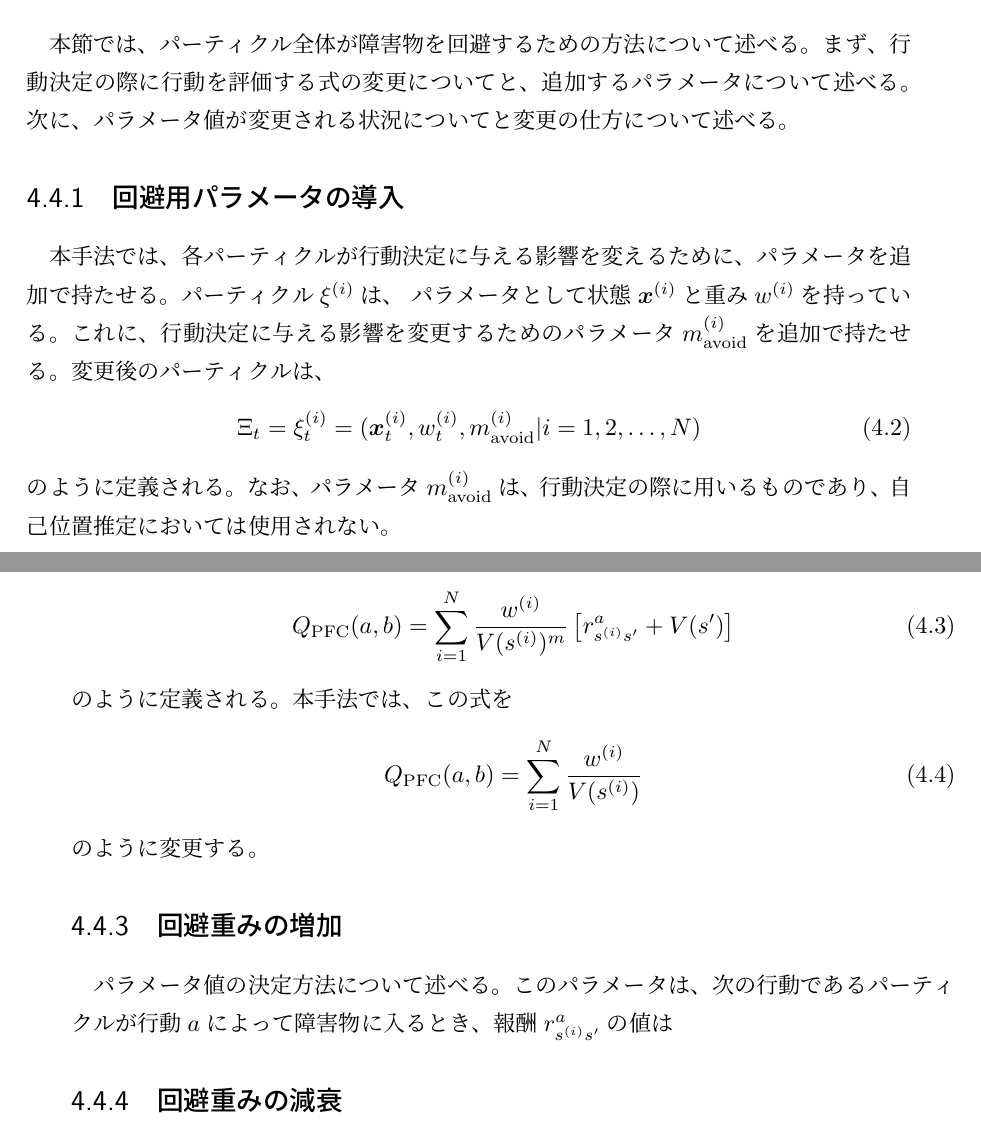
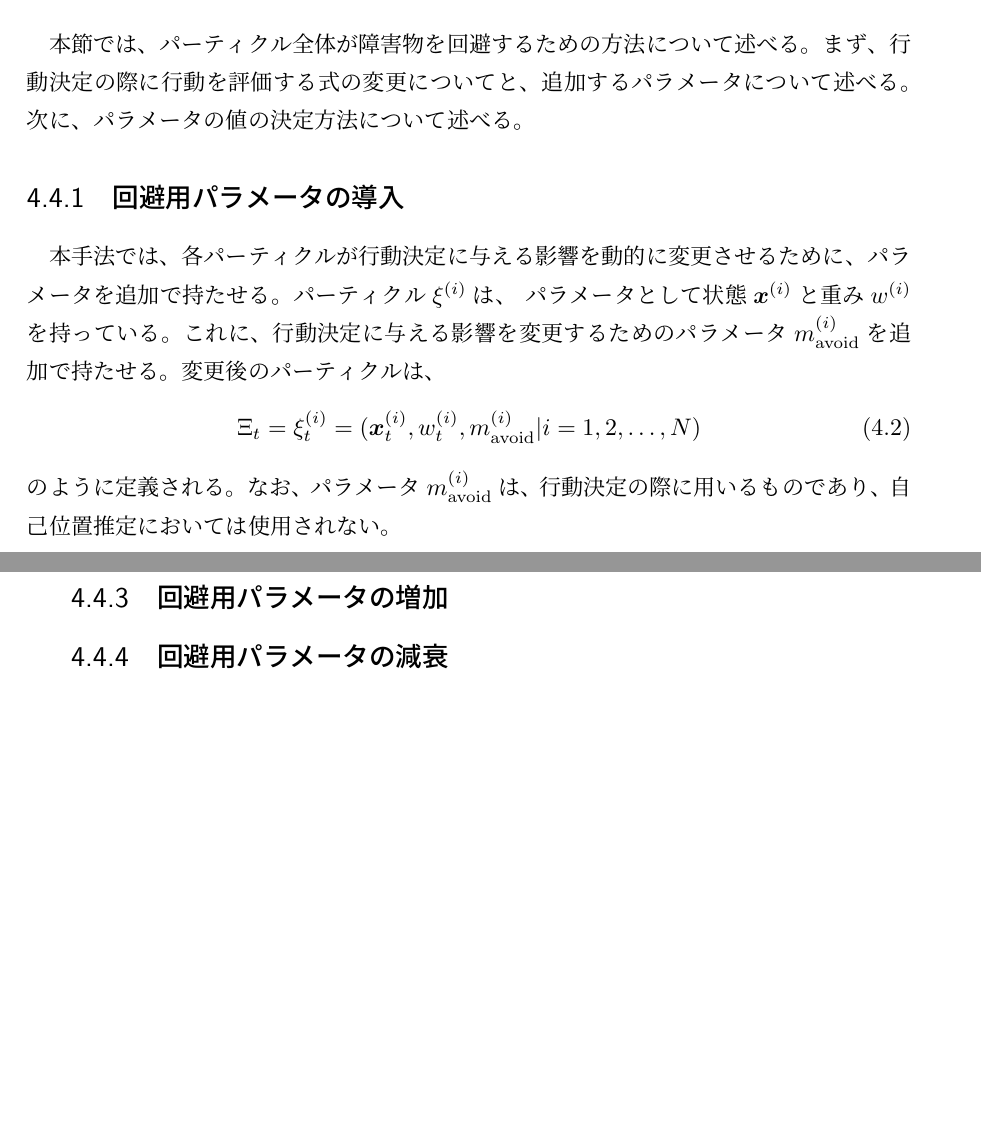
Before and after one commit to yuyaushiro/master_thesis, a LaTeX book (main.tex, which reads method.tex): two parts of pages 17 and 18 of 21, joined at a grey line, cut so that both start at the same text, the shorter picture padded with empty space. Compiled offline with upLaTeX and dvipdfmx.

```diff
--- a/method.tex
+++ b/method.tex
@@ -94,7 +94,7 @@
 
 %%%%%%%%%%%%%%%%%%%%%%%%%%%%%%%%%%%%%%%%
 \subsection{回避用パラメータの導入}
-本手法では、各パーティクルが行動決定に与える影響を変えるために、パラメータを追加で持たせる。
+本手法では、各パーティクルが行動決定に与える影響を動的に変更させるために、パラメータを追加で持たせる。
 パーティクル$\xi^{(i)}$は、 パラメータとして状態$\bm{x}^{(i)}$と重み$w^{(i)}$を持っている。
 これに、行動決定に与える影響を変更するためのパラメータ$m^{(i)}_{\rm avoid}$を追加で持たせる。
 変更後のパーティクルは、
@@ -108,26 +108,29 @@
 
 %%%%%%%%%%%%%%%%%%%%%%%%%%%%%%%%%%%%%%%%
 \subsection{行動評価式の変更}
-PFC法において、行動を評価する式\ref{equation:pfc}は、離散の状態空間$\mathcal{S}$では
-\begin{equation}
-\label{equation:finite pfc}
-  Q_{\rm PFC}(a, b) = \sum_{i=1}^{N} \frac{ w^{(i)} }{ V(s^{(i)})^{m} }
-                      \left[r^{a}_{s^{(i)} s^{\prime}} + V(s^{\prime}) \right]
-\end{equation}
-のように定義される。
-本手法では、この式を
-\begin{equation}
-\label{equation:modified pfc}
-  Q_{\rm PFC}(a, b) = \sum_{i=1}^{N} \frac{w^{(i)}}{V(s^{(i)})}
-\end{equation}
-のように変更する。
-
-%%%%%%%%%%%%%%%%%%%%%%%%%%%%%%%%%%%%%%%%
-\subsection{回避重みの増加}
-パラメータ値の決定方法について述べる。
-このパラメータは、次の行動で
-あるパーティクルが行動$a$によって障害物に入るとき、報酬$r^{a}_{s^{(i)}s^{\prime}}$の値は
+% PFC法において、行動を評価する式\ref{equation:pfc}は、離散の状態空間$\mathcal{S}$では
+% \begin{equation}
+% \label{equation:finite pfc}
+%   Q_{\rm PFC}(a, b) = \sum_{i=1}^{N} \frac{ w^{(i)} }{ V(s^{(i)})^{m} }
+%                       \left[r^{a}_{s^{(i)} s^{\prime}} + V(s^{\prime}) \right]
+% \end{equation}
+% のように定義される。
+% 本手法では、この式を
+% \begin{equation}
+% \label{equation:modified pfc}
+%   Q_{\rm PFC}(a, b) = \sum_{i=1}^{N} \frac{ w^{(i)} }{ V(s^{(i)})^{m} }
+%                       \left[r^{a}_{s^{(i)} s^{\prime}}
+%                             + V(s^{\prime})^{m^{(i)}_{\rm avoid}} \right]
+% \end{equation}
+% のように変更する。
 
 
 %%%%%%%%%%%%%%%%%%%%%%%%%%%%%%%%%%%%%%%%
-\subsection{回避重みの減衰}
+\subsection{回避用パラメータの増加}
+% パラメータ値の決定方法について述べる。
+% このパラメータは、次の行動で
+% あるパーティクルが行動$a$によって障害物に入るとき、報酬$r^{a}_{s^{(i)}s^{\prime}}$の値は
+
+
+%%%%%%%%%%%%%%%%%%%%%%%%%%%%%%%%%%%%%%%%
+\subsection{回避用パラメータの減衰}
```
Also changed, not shown: conclusion.tex (added, +1 -0 lines), main.pdf, method.tex (2 more changed lines), 3 other files.
